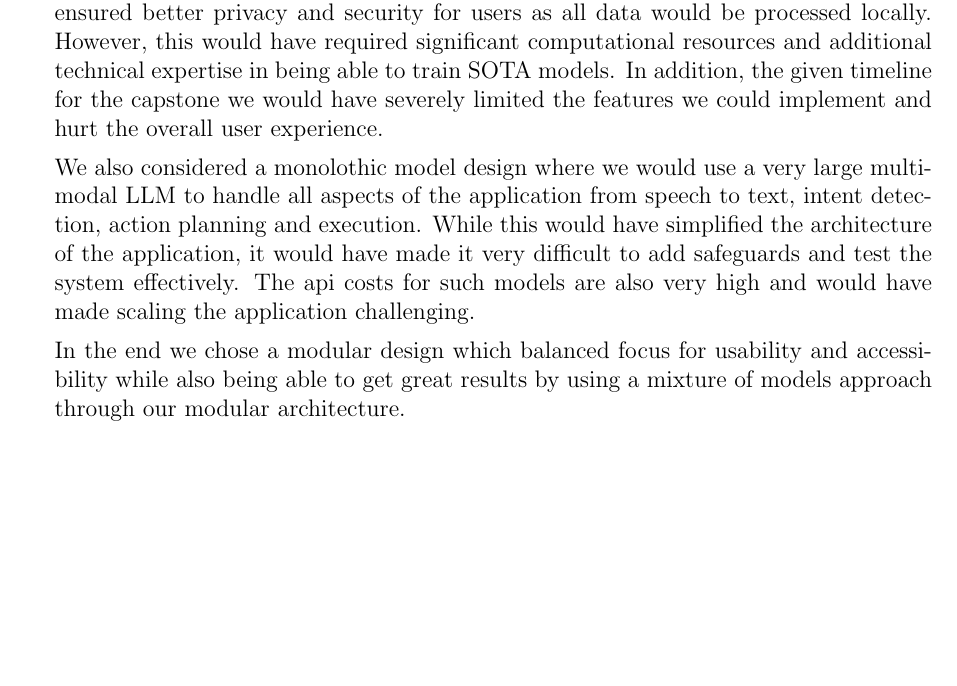
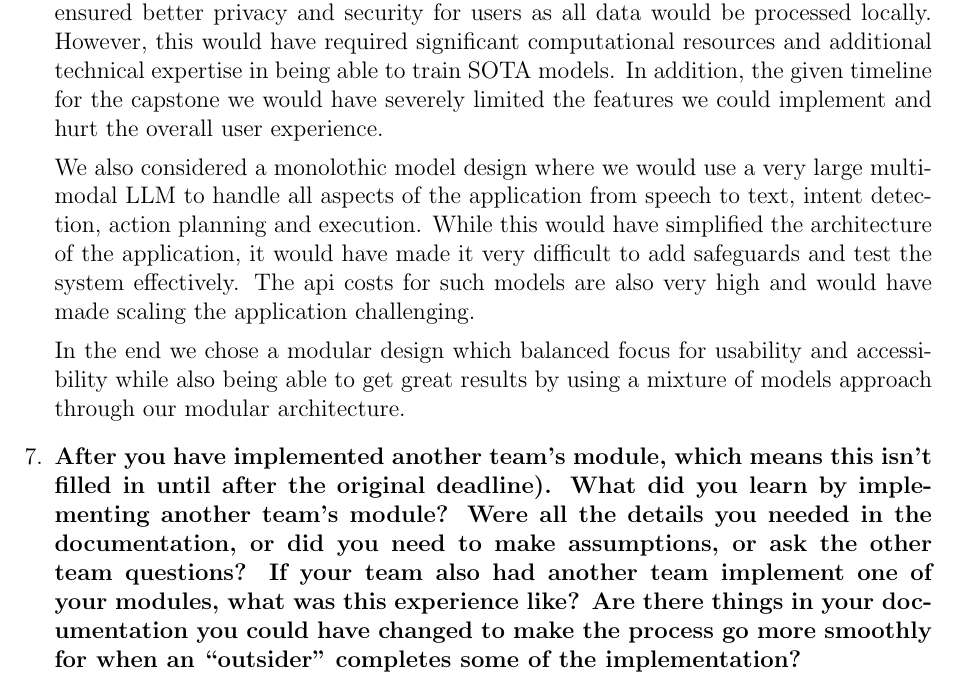
Before and after one commit to gkpodder/Capstone, a LaTeX document (docs/Design/SoftDetailedDes/MIS.tex): part of page 37 of 37, cut so that both start at the same text, the shorter picture padded with empty space. Compiled offline with pdfLaTeX.

Commit message:
updated reflection

```diff
--- a/docs/Design/SoftDetailedDes/MIS.tex
+++ b/docs/Design/SoftDetailedDes/MIS.tex
@@ -1687,6 +1687,17 @@ In the end we chose a modular design which balanced focus for usability and
 accessibility while also being able to get great results by using a mixture of
 models approach through our modular architecture.
 
+\item \textbf{After you have implemented another team's module, which means this
+  isn't filled in until after the original deadline). What did you learn by
+  implementing another team's module? Were all the details you needed in the
+  documentation, or did you need to make assumptions, or ask the other team
+  questions?  If your team also had another team implement one of your modules,
+  what was this experience like?  Are there things in your documentation you
+  could have changed to make the process go more smoothly for when an
+  ``outsider'' completes some of the implementation?}
+
+
+
 \end{enumerate}
 
 \end{document}
```
